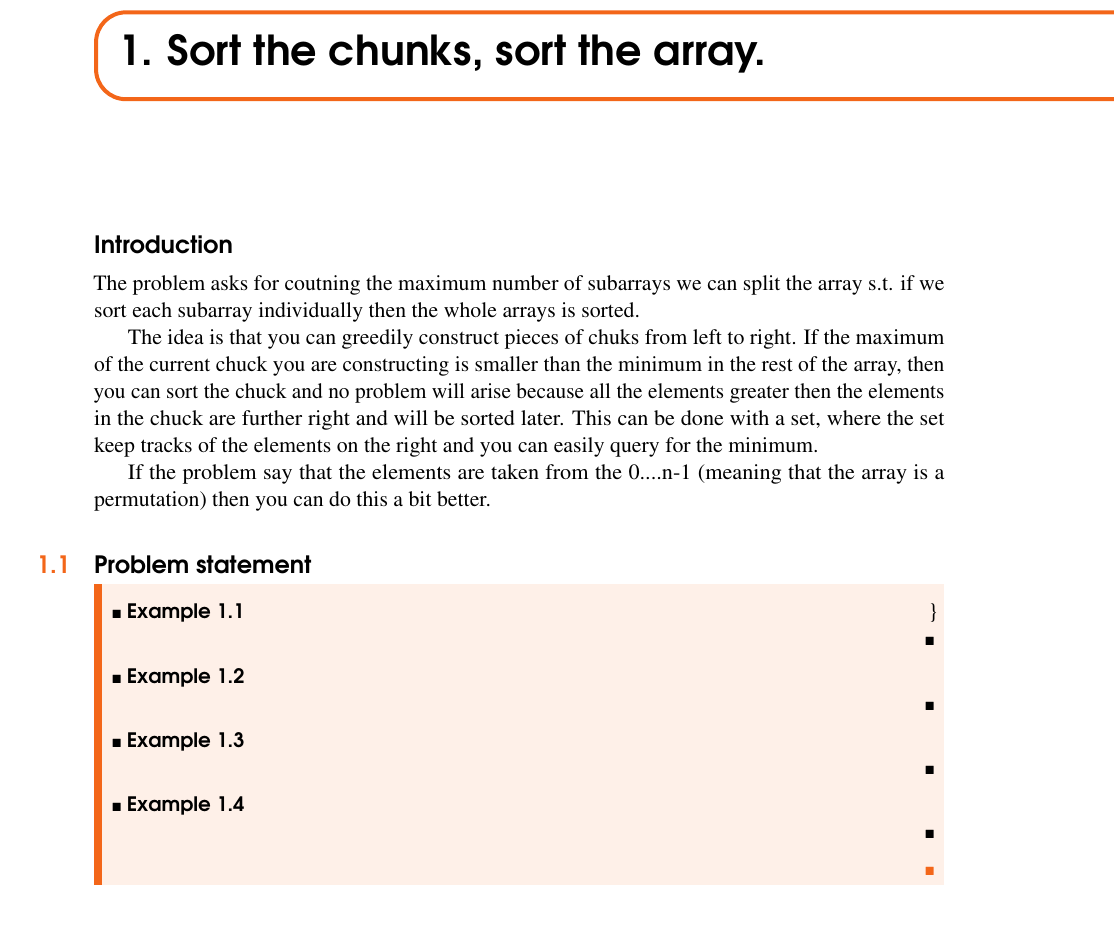
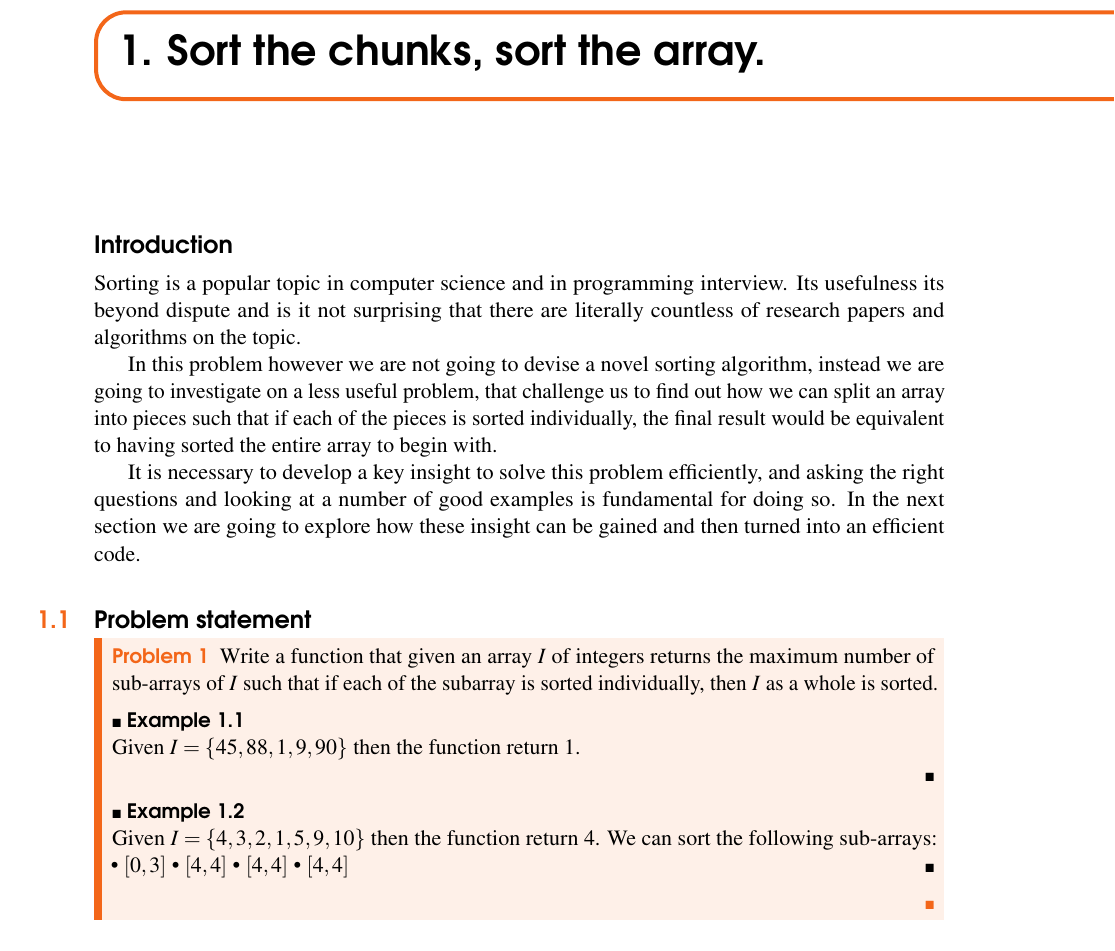
Before and after one commit to knotman90/coding_interview_essentials, a LaTeX book (sources/main.tex, which reads sources/max_num_chunks_sorted/max_num_chunks_sorted.tex): part of page 3 of 4, cut so that both start at the same text, the shorter picture padded with empty space. Compiled offline with pdfLaTeX.

Commit message:
add introduction

```diff
--- a/sources/max_num_chunks_sorted/max_num_chunks_sorted.tex
+++ b/sources/max_num_chunks_sorted/max_num_chunks_sorted.tex
@@ -14,47 +14,47 @@
 \chapter{Sort the chunks, sort the array.}
 \label{ch:max_num_chunks_sorted}
 \section*{Introduction}
-The problem asks for coutning the maximum number of subarrays we can split the array s.t. if we sort
-each subarray individually then the whole arrays is sorted.
 
-The idea is that you can greedily construct pieces of chuks from left to right. If the maximum of
-the current chuck you are constructing is smaller than the minimum in the rest of the array, then
-you can sort the chuck and no problem will arise because all the elements greater then the elements
-in the chuck are further right and will be sorted later. This can be done with a set, where the set
-keep tracks of the elements on the right and you can easily query for the minimum.
+Sorting is a popular topic in computer science and in programming interview. Its usefulness its beyond dispute and
+is it not surprising that there are literally countless of research papers and algorithms on the topic.
+
+In this problem however we are not going to devise a novel sorting algorithm, instead
+we are going to investigate on a less useful problem,
+that challenge us to find out how we can split an array into pieces such that if each of the pieces is sorted
+individually, the final result would be equivalent to having sorted the entire array to begin with.
+
+It is necessary to develop a key insight to solve this problem efficiently,
+and asking the right questions and looking at a number of good examples
+is fundamental for doing so. In the next section we are going to explore how these insight
+can be gained and then turned into an efficient code.
 
 
 
-If the problem say that the elements are taken from the 0....n-1 (meaning that the array is a
-permutation) then you can do this a bit better.
 \section{Problem statement}
 \begin{exercise}
 \label{example:max_num_chunks_sorted:exercice1}
+Write a function that given an array $I$ of integers returns the maximum number of sub-arrays of $I$
+such that if each of the subarray is sorted individually, then $I$ as a whole is sorted.
 
 	%example1
 	\begin{example}
 		\label{example:max_num_chunks_sorted:example1}
-		\hfill \}
+		\hfill \\
+		Given $I=\{45,88,1,9,90\}$ then the function return $1$.
 
 	\end{example}
 
 	%example2
 	\begin{example}
 		\label{example:max_num_chunks_sorted:example2}
-		\hfill \
-
-	\end{example}
-
-	\begin{example}
-		\hfill \
-
-	\label{ex:max_num_chunks_sorted:example1}
-	\end{example}
-
-	\begin{example}
-		\hfill \
-
-	\label{ex:max_num_chunks_sorted:example2}
+		\hfill \\
+		Given $I=\{4,3,2,1,5,9,10\}$ then the function return $4$. We can sort the following sub-arrays:
+		\begin{itemize*}
+			\item $[0,3]$
+			\item $[4,4]$
+			\item $[4,4]$
+			\item $[4,4]$
+		\end{itemize*}
 	\end{example}
 \end{exercise}
 
```
